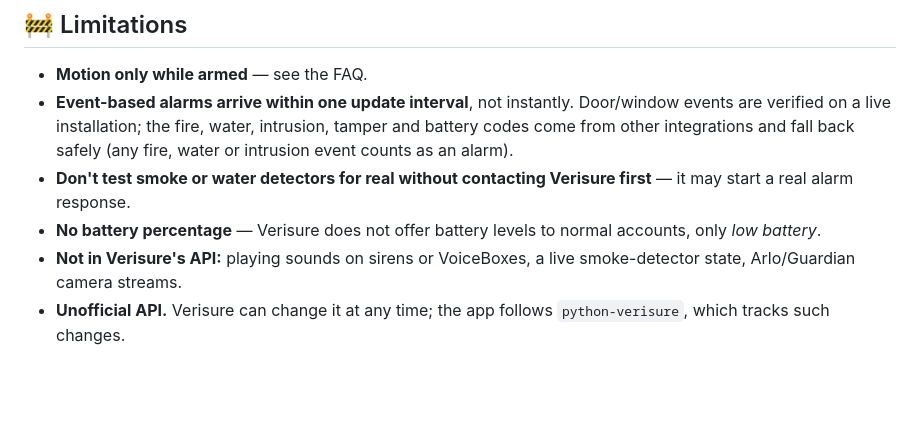
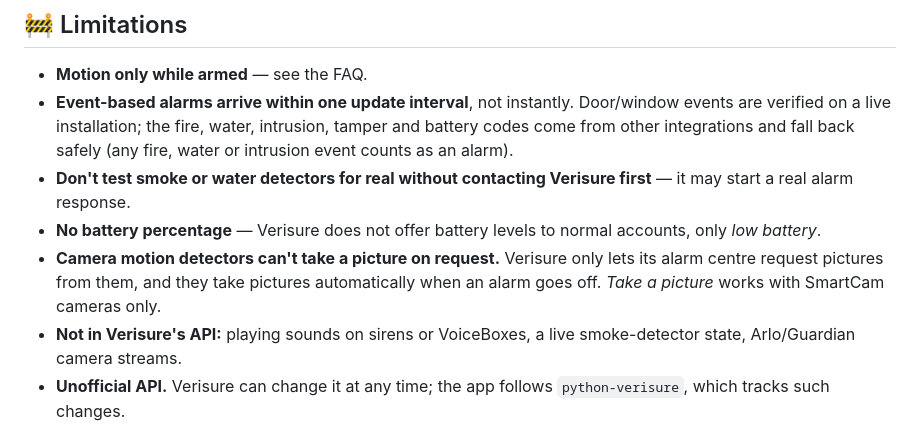
Before and after one commit to mikeSwe77/com.verisure.myapp, a Markdown page: README.md, the part around the change. Rendered like a GitHub page; blank space fills up the shorter version.

```diff
--- a/README.md
+++ b/README.md
@@ -386,6 +386,9 @@ in *My Verisure*.
 - **Don't test smoke or water detectors for real without contacting Verisure first** — it may start a real
   alarm response.
 - **No battery percentage** — Verisure does not offer battery levels to normal accounts, only *low battery*.
+- **Camera motion detectors can't take a picture on request.** Verisure only lets its alarm centre
+  request pictures from them, and they take pictures automatically when an alarm goes off. *Take a
+  picture* works with SmartCam cameras only.
 - **Not in Verisure's API:** playing sounds on sirens or VoiceBoxes, a live smoke-detector state,
   Arlo/Guardian camera streams.
 - **Unofficial API.** Verisure can change it at any time; the app follows `python-verisure`, which tracks
```
Also changed, not shown: AGENTS.md (+13 -0 lines).
